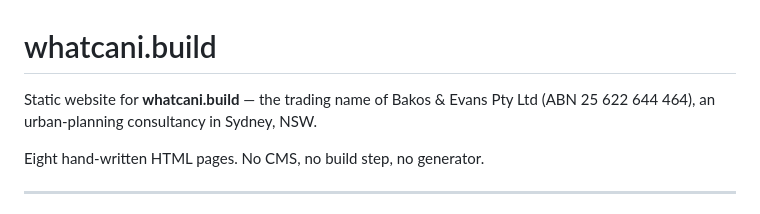
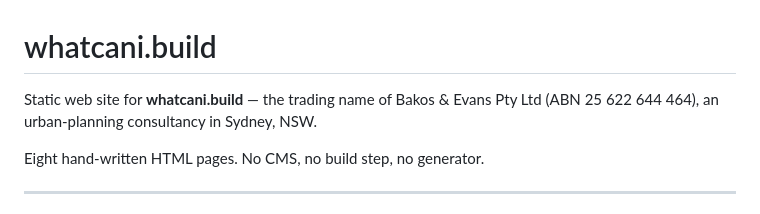
Before and after one commit to Wallabynio/whatcani-build, a Markdown page: README.md, the part around the change. Rendered like a GitHub page.

Commit message:
Fix typo in README.md

```diff
--- a/README.md
+++ b/README.md
@@ -1,6 +1,6 @@
 # whatcani.build
 
-Static website for **whatcani.build** — the trading name of Bakos & Evans Pty Ltd
+Static web site for **whatcani.build** — the trading name of Bakos & Evans Pty Ltd
 (ABN 25 622 644 464), an urban-planning consultancy in Sydney, NSW.
 
 Eight hand-written HTML pages. No CMS, no build step, no generator.
```
